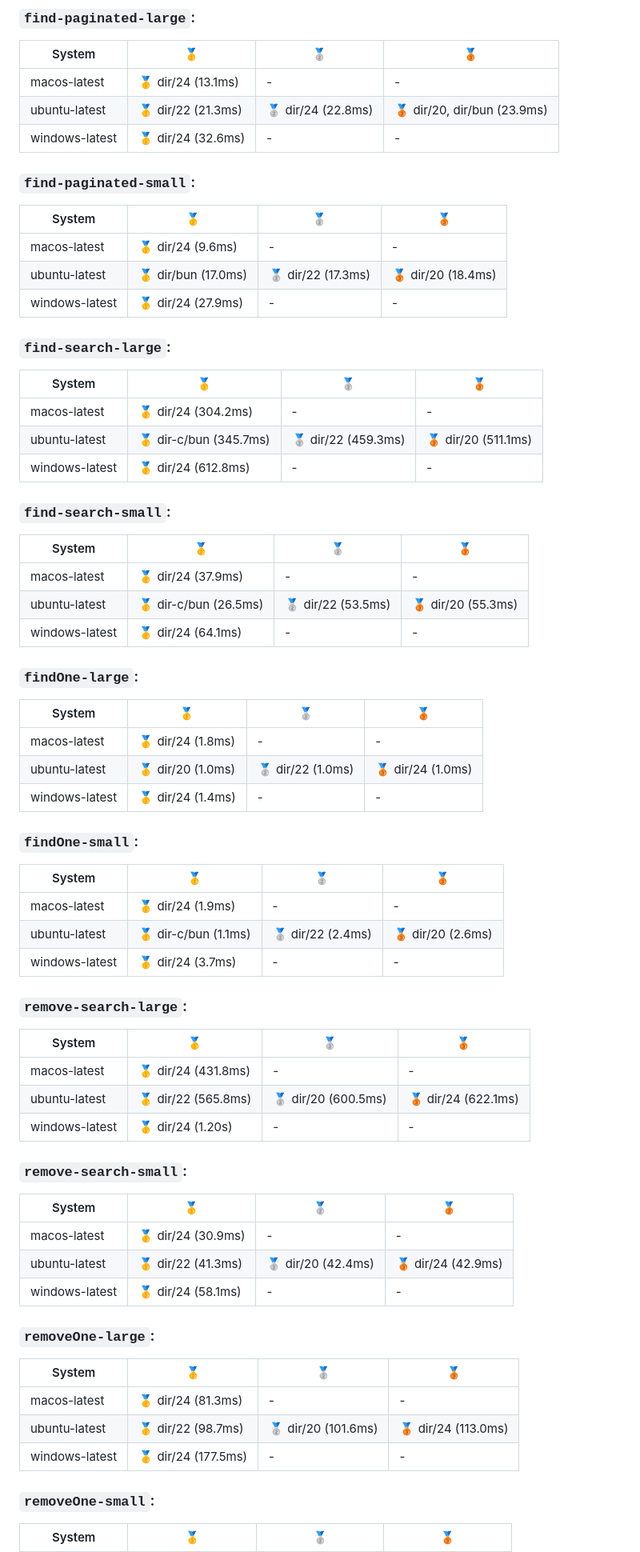
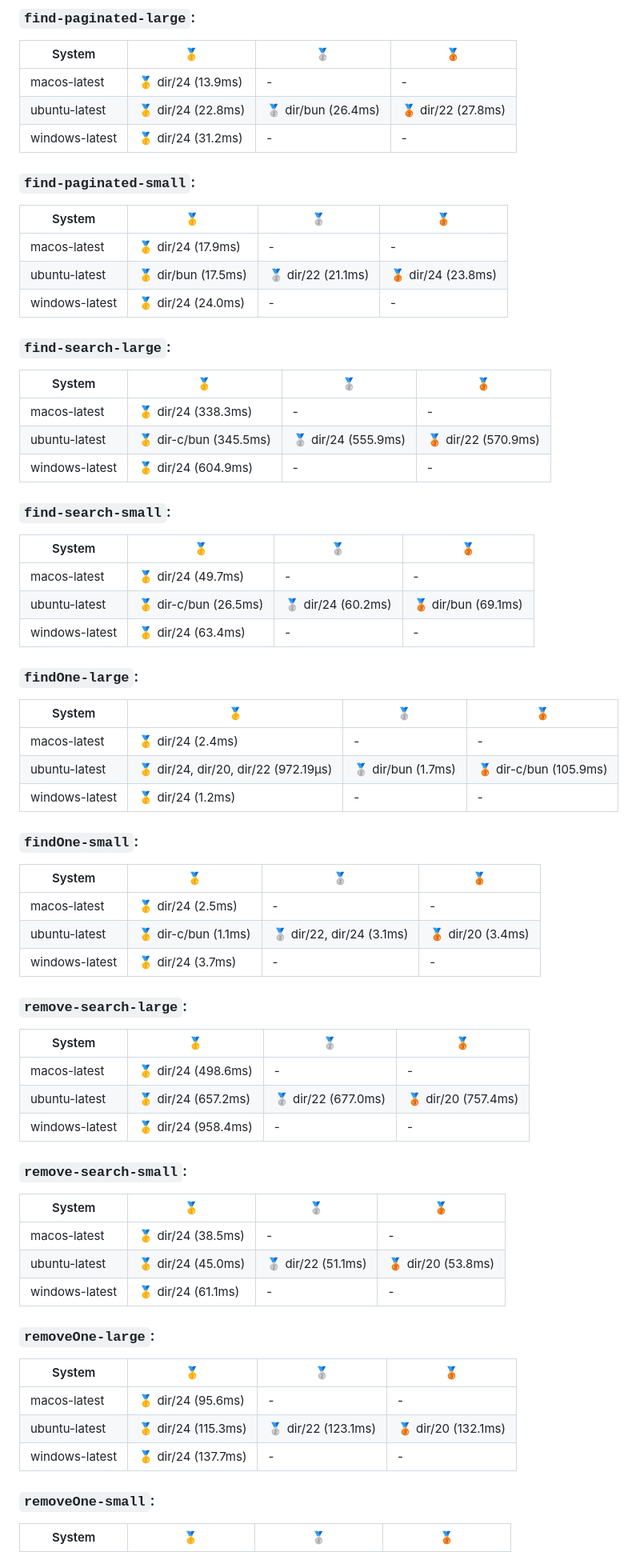
Before and after one commit to wxn0brP/ValtheraDB-benchmark, a Markdown page: REPORT.md, the part around one of its changes. Shown at 80% size. Rendered like a GitHub page.

Commit message:
Update benchmark report

```diff
--- a/REPORT.md
+++ b/REPORT.md
@@ -114,73 +115,73 @@ Total results: 13
 
 | System | 🥇 | 🥈 | 🥉 |
 |---|---|---|---|
-|  macos-latest | 🥇 dir/24 (13.1ms) | - | -  |
-|  ubuntu-latest | 🥇 dir/22 (21.3ms) | 🥈 dir/24 (22.8ms) | 🥉 dir/20, dir/bun (23.9ms)  |
-|  windows-latest | 🥇 dir/24 (32.6ms) | - | -  |
+|  macos-latest | 🥇 dir/24 (13.9ms) | - | -  |
+|  ubuntu-latest | 🥇 dir/24 (22.8ms) | 🥈 dir/bun (26.4ms) | 🥉 dir/22 (27.8ms)  |
+|  windows-latest | 🥇 dir/24 (31.2ms) | - | -  |
 
 ### **`find-paginated-small`**:
 
 | System | 🥇 | 🥈 | 🥉 |
 |---|---|---|---|
-|  macos-latest | 🥇 dir/24 (9.6ms) | - | -  |
-|  ubuntu-latest | 🥇 dir/bun (17.0ms) | 🥈 dir/22 (17.3ms) | 🥉 dir/20 (18.4ms)  |
-|  windows-latest | 🥇 dir/24 (27.9ms) | - | -  |
+|  macos-latest | 🥇 dir/24 (17.9ms) | - | -  |
+|  ubuntu-latest | 🥇 dir/bun (17.5ms) | 🥈 dir/22 (21.1ms) | 🥉 dir/24 (23.8ms)  |
+|  windows-latest | 🥇 dir/24 (24.0ms) | - | -  |
 
 ### **`find-search-large`**:
 
 | System | 🥇 | 🥈 | 🥉 |
 |---|---|---|---|
-|  macos-latest | 🥇 dir/24 (304.2ms) | - | -  |
-|  ubuntu-latest | 🥇 dir-c/bun (345.7ms) | 🥈 dir/22 (459.3ms) | 🥉 dir/20 (511.1ms)  |
-|  windows-latest | 🥇 dir/24 (612.8ms) | - | -  |
+|  macos-latest | 🥇 dir/24 (338.3ms) | - | -  |
+|  ubuntu-latest | 🥇 dir-c/bun (345.5ms) | 🥈 dir/24 (555.9ms) | 🥉 dir/22 (570.9ms)  |
+|  windows-latest | 🥇 dir/24 (604.9ms) | - | -  |
 
 ### **`find-search-small`**:
 
 | System | 🥇 | 🥈 | 🥉 |
 |---|---|---|---|
-|  macos-latest | 🥇 dir/24 (37.9ms) | - | -  |
-|  ubuntu-latest | 🥇 dir-c/bun (26.5ms) | 🥈 dir/22 (53.5ms) | 🥉 dir/20 (55.3ms)  |
-|  windows-latest | 🥇 dir/24 (64.1ms) | - | -  |
+|  macos-latest | 🥇 dir/24 (49.7ms) | - | -  |
+|  ubuntu-latest | 🥇 dir-c/bun (26.5ms) | 🥈 dir/24 (60.2ms) | 🥉 dir/bun (69.1ms)  |
+|  windows-latest | 🥇 dir/24 (63.4ms) | - | -  |
 
 ### **`findOne-large`**:
 
 | System | 🥇 | 🥈 | 🥉 |
 |---|---|---|---|
-|  macos-latest | 🥇 dir/24 (1.8ms) | - | -  |
-|  ubuntu-latest | 🥇 dir/20 (1.0ms) | 🥈 dir/22 (1.0ms) | 🥉 dir/24 (1.0ms)  |
-|  windows-latest | 🥇 dir/24 (1.4ms) | - | -  |
+|  macos-latest | 🥇 dir/24 (2.4ms) | - | -  |
+|  ubuntu-latest | 🥇 dir/24, dir/20, dir/22 (972.19μs) | 🥈 dir/bun (1.7ms) | 🥉 dir-c/bun (105.9ms)  |
+|  windows-latest | 🥇 dir/24 (1.2ms) | - | -  |
 
 ### **`findOne-small`**:
 
 | System | 🥇 | 🥈 | 🥉 |
 |---|---|---|---|
-|  macos-latest | 🥇 dir/24 (1.9ms) | - | -  |
-|  ubuntu-latest | 🥇 dir-c/bun (1.1ms) | 🥈 dir/22 (2.4ms) | 🥉 dir/20 (2.6ms)  |
+|  macos-latest | 🥇 dir/24 (2.5ms) | - | -  |
+|  ubuntu-latest | 🥇 dir-c/bun (1.1ms) | 🥈 dir/22, dir/24 (3.1ms) | 🥉 dir/20 (3.4ms)  |
 |  windows-latest | 🥇 dir/24 (3.7ms) | - | -  |
 
 ### **`remove-search-large`**:
 
 | System | 🥇 | 🥈 | 🥉 |
 |---|---|---|---|
-|  macos-latest | 🥇 dir/24 (431.8ms) | - | -  |
-|  ubuntu-latest | 🥇 dir/22 (565.8ms) | 🥈 dir/20 (600.5ms) | 🥉 dir/24 (622.1ms)  |
-|  windows-latest | 🥇 dir/24 (1.20s) | - | -  |
+|  macos-latest | 🥇 dir/24 (498.6ms) | - | -  |
+|  ubuntu-latest | 🥇 dir/24 (657.2ms) | 🥈 dir/22 (677.0ms) | 🥉 dir/20 (757.4ms)  |
+|  windows-latest | 🥇 dir/24 (958.4ms) | - | -  |
 
 ### **`remove-search-small`**:
 
 | System | 🥇 | 🥈 | 🥉 |
 |---|---|---|---|
-|  macos-latest | 🥇 dir/24 (30.9ms) | - | -  |
-|  ubuntu-latest | 🥇 dir/22 (41.3ms) | 🥈 dir/20 (42.4ms) | 🥉 dir/24 (42.9ms)  |
-|  windows-latest | 🥇 dir/24 (58.1ms) | - | -  |
+|  macos-latest | 🥇 dir/24 (38.5ms) | - | -  |
+|  ubuntu-latest | 🥇 dir/24 (45.0ms) | 🥈 dir/22 (51.1ms) | 🥉 dir/20 (53.8ms)  |
+|  windows-latest | 🥇 dir/24 (61.1ms) | - | -  |
 
 ### **`removeOne-large`**:
 
 | System | 🥇 | 🥈 | 🥉 |
 |---|---|---|---|
-|  macos-latest | 🥇 dir/24 (81.3ms) | - | -  |
-|  ubuntu-latest | 🥇 dir/22 (98.7ms) | 🥈 dir/20 (101.6ms) | 🥉 dir/24 (113.0ms)  |
-|  windows-latest | 🥇 dir/24 (177.5ms) | - | -  |
+|  macos-latest | 🥇 dir/24 (95.6ms) | - | -  |
+|  ubuntu-latest | 🥇 dir/24 (115.3ms) | 🥈 dir/22 (123.1ms) | 🥉 dir/20 (132.1ms)  |
+|  windows-latest | 🥇 dir/24 (137.7ms) | - | -  |
 
 ### **`removeOne-small`**:
 
```
Also changed, not shown: other parts of REPORT.md (+49 -48 lines).
